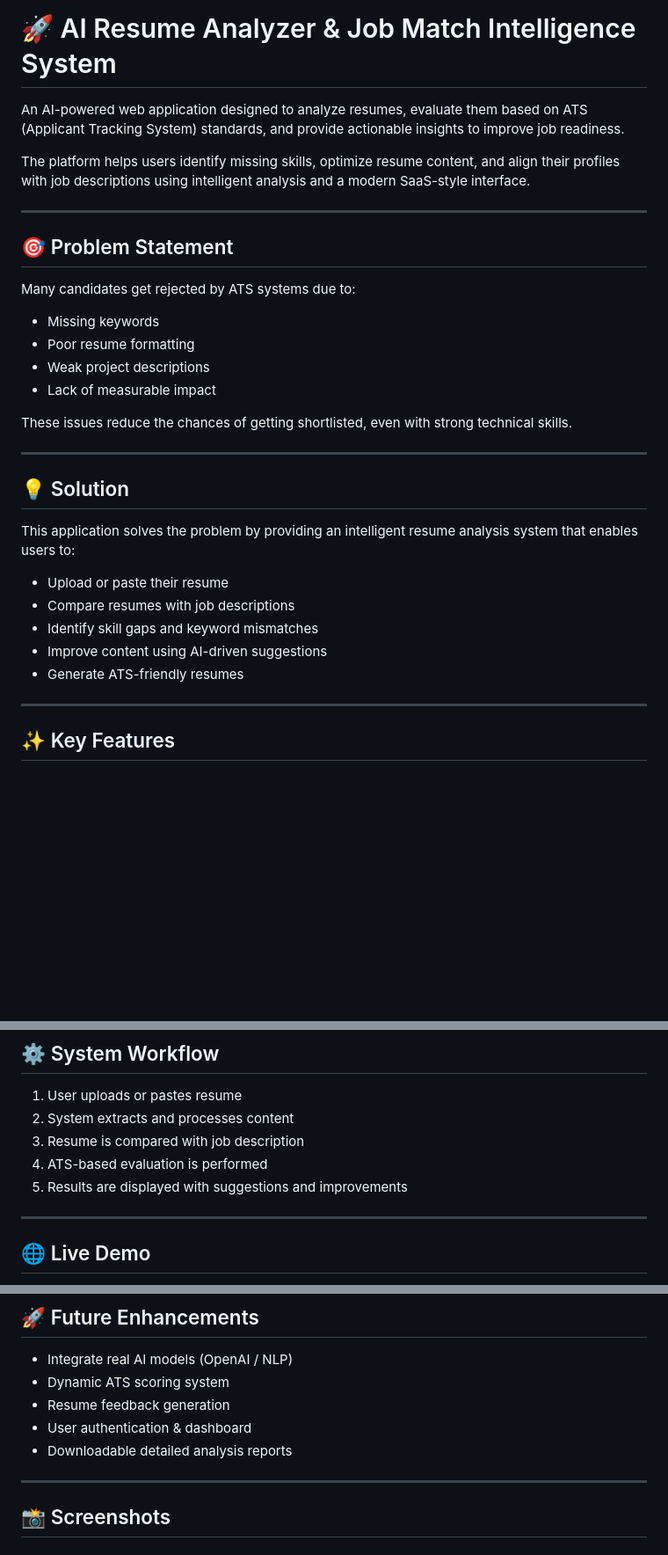
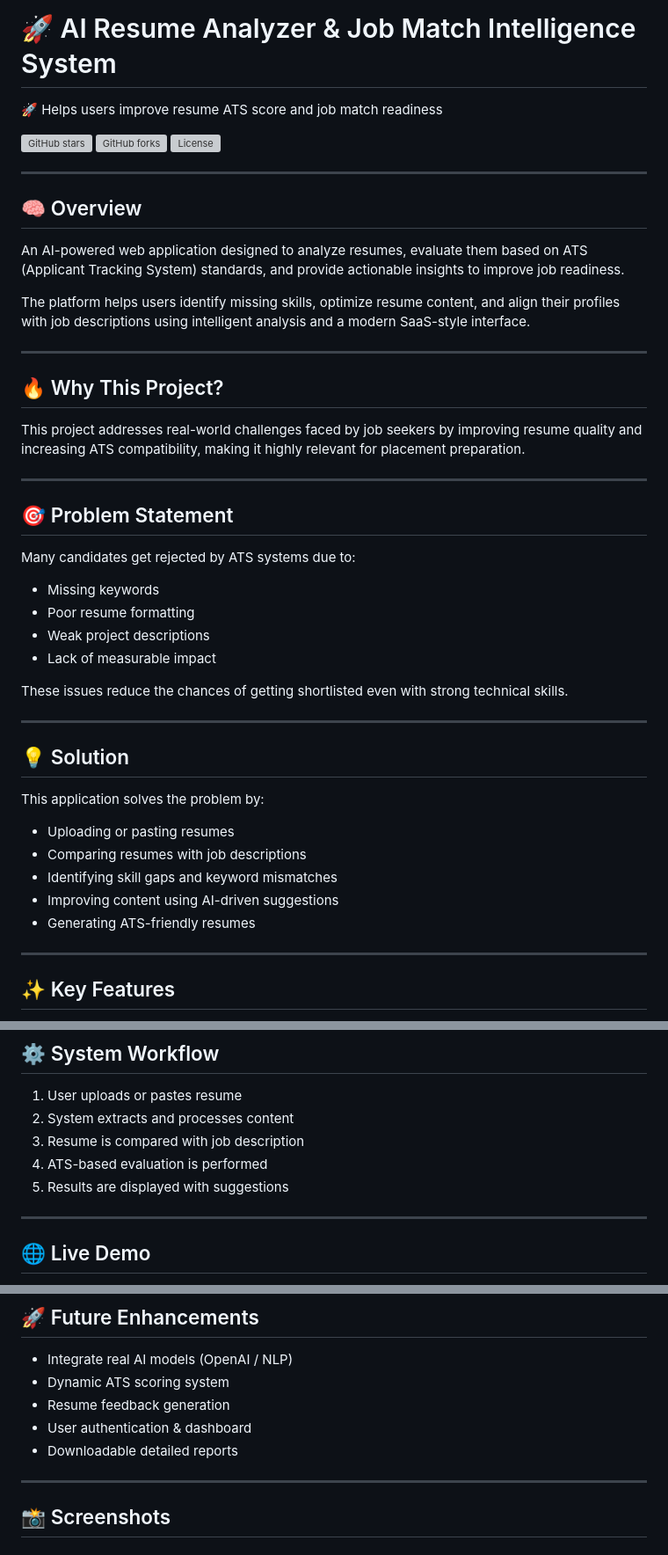
Before and after one commit to Chandru9842/ai-resume-analyzer, a Markdown page: README.md, 3 parts joined by grey strips. Shown at 88% size. GitHub-like rendering; blank space fills up the shorter version; grey boxes are pictures that could not be loaded.

```diff
--- a/README.md
+++ b/README.md
@@ -1,8 +1,24 @@
 # 🚀 AI Resume Analyzer & Job Match Intelligence System
+
+🚀 Helps users improve resume ATS score and job match readiness
+
+![GitHub stars](https://img.shields.io/github/stars/Chandru9842/ai-resume-analyzer)
+![GitHub forks](https://img.shields.io/github/forks/Chandru9842/ai-resume-analyzer)
+![License](https://img.shields.io/github/license/Chandru9842/ai-resume-analyzer)
+
+---
+
+## 🧠 Overview
 
 An AI-powered web application designed to analyze resumes, evaluate them based on ATS (Applicant Tracking System) standards, and provide actionable insights to improve job readiness.
 
 The platform helps users identify missing skills, optimize resume content, and align their profiles with job descriptions using intelligent analysis and a modern SaaS-style interface.
+
+---
+
+## 🔥 Why This Project?
+
+This project addresses real-world challenges faced by job seekers by improving resume quality and increasing ATS compatibility, making it highly relevant for placement preparation.
 
 ---
 
@@ -14,19 +30,19 @@ Many candidates get rejected by ATS systems due to:
 - Weak project descriptions
 - Lack of measurable impact
 
-These issues reduce the chances of getting shortlisted, even with strong technical skills.
+These issues reduce the chances of getting shortlisted even with strong technical skills.
 
 ---
 
 ## 💡 Solution
 
-This application solves the problem by providing an intelligent resume analysis system that enables users to:
+This application solves the problem by:
 
-- Upload or paste their resume
-- Compare resumes with job descriptions
-- Identify skill gaps and keyword mismatches
-- Improve content using AI-driven suggestions
-- Generate ATS-friendly resumes
+- Uploading or pasting resumes
+- Comparing resumes with job descriptions
+- Identifying skill gaps and keyword mismatches
+- Improving content using AI-driven suggestions
+- Generating ATS-friendly resumes
 
 ---
 
@@ -55,7 +71,7 @@ This application solves the problem by providing an intelligent resume analysis
 2. System extracts and processes content
 3. Resume is compared with job description
 4. ATS-based evaluation is performed
-5. Results are displayed with suggestions and improvements
+5. Results are displayed with suggestions
 
 ---
 
@@ -80,7 +96,7 @@ This application solves the problem by providing an intelligent resume analysis
 - Dynamic ATS scoring system
 - Resume feedback generation
 - User authentication & dashboard
-- Downloadable detailed analysis reports
+- Downloadable detailed reports
 
 ---
 
```
Also changed, not shown: other parts of README.md (+5 -15 lines).
